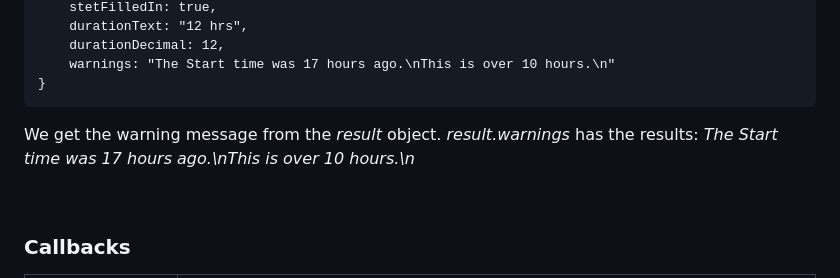
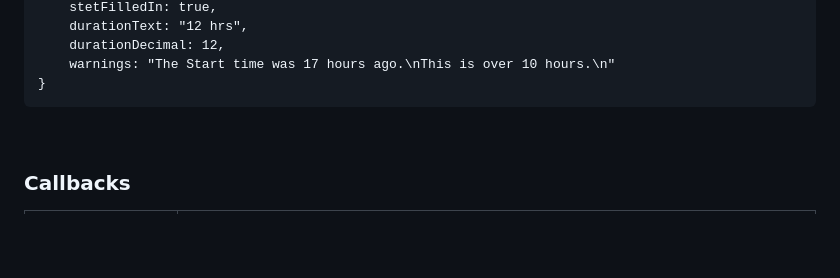
Before and after one commit to chrisjwaddell/start-time-end-time-component, a Markdown page: README.md, the part around the change. Drawn GitHub-style; blank space fills up the shorter version.

````diff
--- a/README.md
+++ b/README.md
@@ -115,9 +115,6 @@ Object {
 }
 ```
 
-We get the warning message from the *result* object. *result.warnings* has the results:
-*The Start time was 17 hours ago.\nThis is over 10 hours.\n*
-
 <br>
 
 ### Callbacks
````
Also changed, not shown: img/start-time-end-time-component.gif (added), 1 other file.
